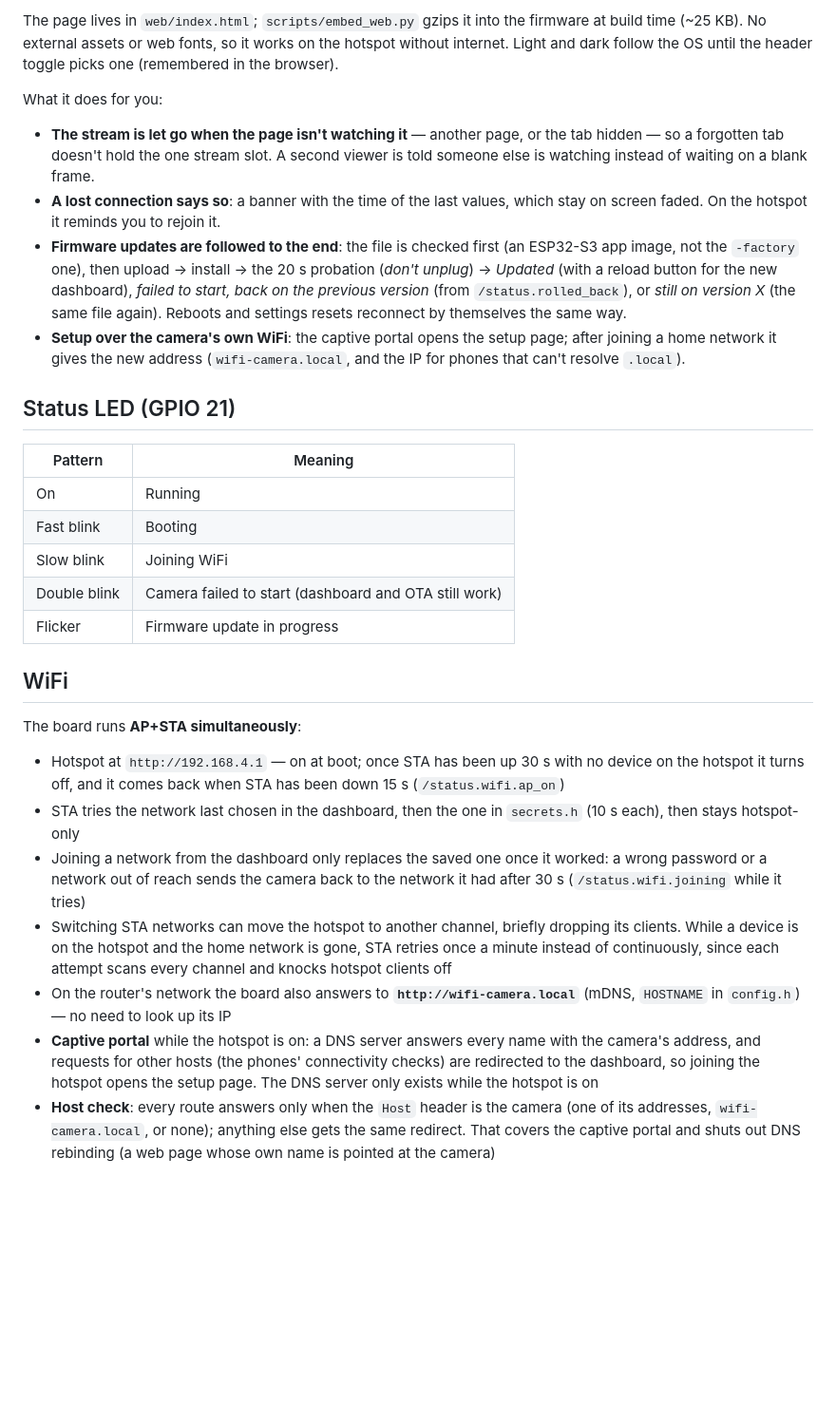
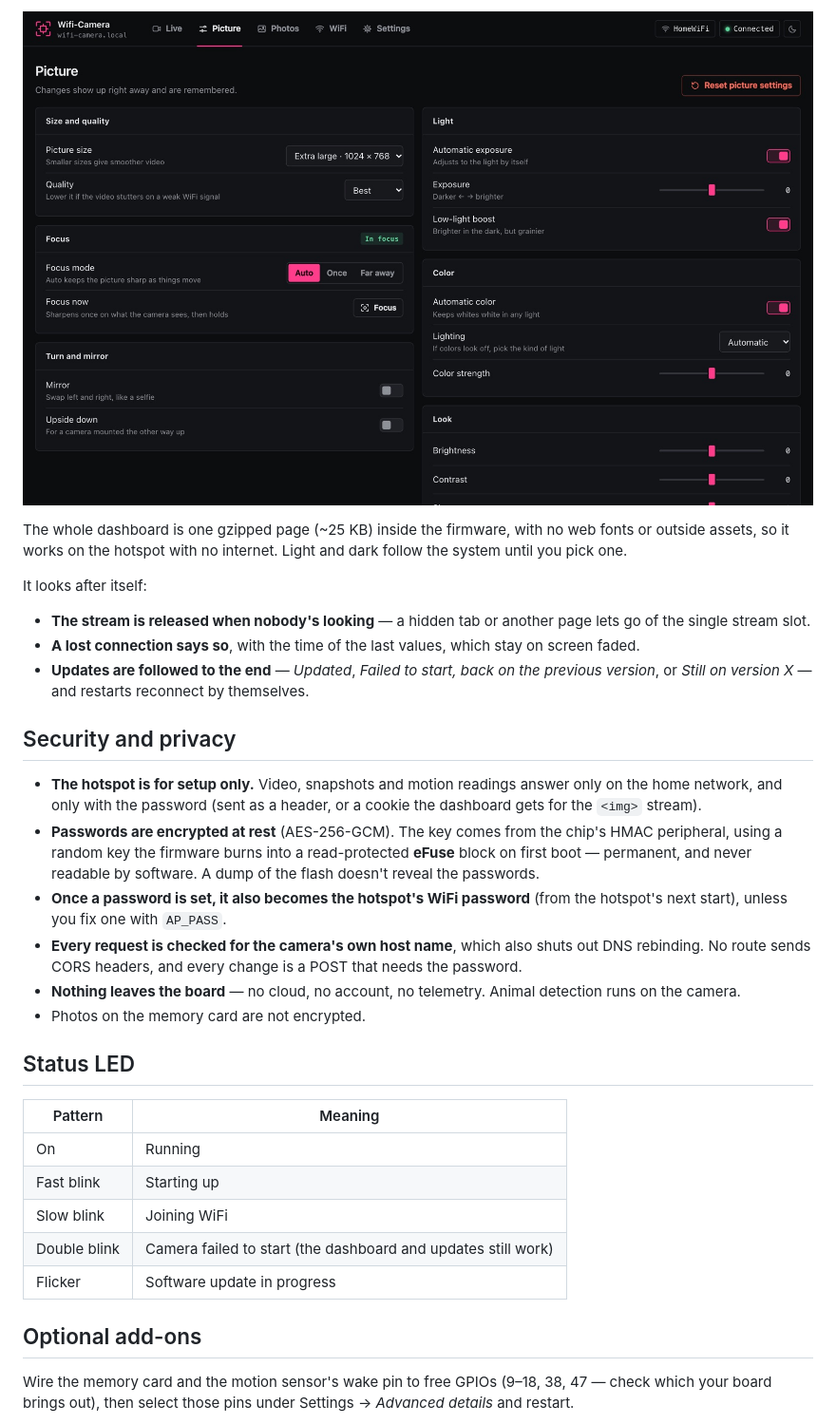
Before and after one commit to Tsmorz/esp32-cam, a Markdown page: README.md, the part around one of its changes. Shown at 95% size. Drawn GitHub-style; pictures changed too: docs/images/picture-dark.jpg (added); blank space fills up the shorter version.

```diff
--- a/README.md
+++ b/README.md
@@ -41,30 +89,33 @@ Everything on screen is in plain words — "password", "software update", "motio
 
-The page lives in `web/index.html`; `scripts/embed_web.py` gzips it into the firmware at build time (~25 KB). No external assets or web fonts, so it works on the hotspot without internet. Light and dark follow the OS until the header toggle picks one (remembered in the browser).
+![The Picture page: size and quality, focus mode, mirror and upside down, light, color and look controls](docs/images/picture-dark.jpg)
 
-What it does for you:
-- **The stream is let go when the page isn't watching it** — another page, or the tab hidden — so a forgotten tab doesn't hold the one stream slot. A second viewer is told someone else is watching instead of waiting on a blank frame.
-- **A lost connection says so**: a banner with the time of the last values, which stay on screen faded. On the hotspot it reminds you to rejoin it.
-- **Firmware updates are followed to the end**: the file is checked first (an ESP32-S3 app image, not the `-factory` one), then upload → install → the 20 s probation (*don't unplug*) → *Updated* (with a reload button for the new dashboard), *failed to start, back on the previous version* (from `/status.rolled_back`), or *still on version X* (the same file again). Reboots and settings resets reconnect by themselves the same way.
-- **Setup over the camera's own WiFi**: the captive portal opens the setup page; after joining a home network it gives the new address (`wifi-camera.local`, and the IP for phones that can't resolve `.local`).
+The whole dashboard is one gzipped page (~25 KB) inside the firmware, with no web fonts or outside assets, so it works on the hotspot with no internet. Light and dark follow the system until you pick one.
 
-## Status LED (GPIO 21)
+It looks after itself:
+- **The stream is released when nobody's looking** — a hidden tab or another page lets go of the single stream slot.
+- **A lost connection says so**, with the time of the last values, which stay on screen faded.
+- **Updates are followed to the end** — *Updated*, *Failed to start, back on the previous version*, or *Still on version X* — and restarts reconnect by themselves.
+
+## Security and privacy
+
+- **The hotspot is for setup only.** Video, snapshots and motion readings answer only on the home network, and only with the password (sent as a header, or a cookie the dashboard gets for the `<img>` stream).
+- **Passwords are encrypted at rest** (AES-256-GCM). The key comes from the chip's HMAC peripheral, using a random key the firmware burns into a read-protected **eFuse** block on first boot — permanent, and never readable by software. A dump of the flash doesn't reveal the passwords.
+- **Once a password is set, it also becomes the hotspot's WiFi password** (from the hotspot's next start), unless you fix one with `AP_PASS`.
+- **Every request is checked for the camera's own host name**, which also shuts out DNS rebinding. No route sends CORS headers, and every change is a POST that needs the password.
+- **Nothing leaves the board** — no cloud, no account, no telemetry. Animal detection runs on the camera.
+- Photos on the memory card are not encrypted.
+
+## Status LED
 
 | Pattern | Meaning |
 |---------|---------|
 | On | Running |
-| Fast blink | Booting |
+| Fast blink | Starting up |
 | Slow blink | Joining WiFi |
-| Double blink | Camera failed to start (dashboard and OTA still work) |
-| Flicker | Firmware update in progress |
+| Double blink | Camera failed to start (the dashboard and updates still work) |
+| Flicker | Software update in progress |
 
-## WiFi
+## Optional add-ons
 
-The board runs **AP+STA simultaneously**:
-- Hotspot at `http://192.168.4.1` — on at boot; once STA has been up 30 s with no device on the hotspot it turns off, and it comes back when STA has been down 15 s (`/status.wifi.ap_on`)
-- STA tries the network last chosen in the dashboard, then the one in `secrets.h` (10 s each), then stays hotspot-only
-- Joining a network from the dashboard only replaces the saved one once it worked: a wrong password or a network out of reach sends the camera back to the network it had after 30 s (`/status.wifi.joining` while it tries)
-- Switching STA networks can move the hotspot to another channel, briefly dropping its clients. While a device is on the hotspot and the home network is gone, STA retries once a minute instead of continuously, since each attempt scans every channel and knocks hotspot clients off
-- On the router's network the board also answers to **`http://wifi-camera.local`** (mDNS, `HOSTNAME` in `config.h`) — no need to look up its IP
-- **Captive portal** while the hotspot is on: a DNS server answers every name with the camera's address, and requests for other hosts (the phones' connectivity checks) are redirected to the dashboard, so joining the hotspot opens the setup page. The DNS server only exists while the hotspot is on
-- **Host check**: every route answers only when the `Host` header is the camera (one of its addresses, `wifi-camera.local`, or none); anything else gets the same redirect. That covers the captive portal and shuts out DNS rebinding (a web page whose own name is pointed at the camera)
+Wire the memory card and the motion sensor's wake pin to free GPIOs (9–18, 38, 47 — check which your board brings out), then select those pins under Settings → *Advanced details* and restart.
 
```
Also changed, not shown: other parts of README.md (+261 -226 lines), CLAUDE.md (+1 -1 lines), docs/images/live-dark.jpg (added), docs/images/live-phone-light.jpg (added), docs/images/setup-phone-light.jpg (added).
